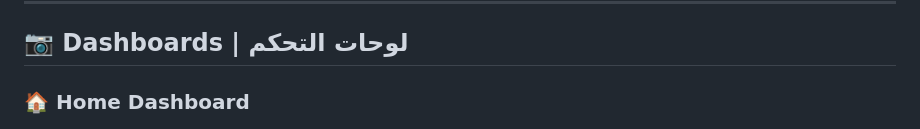
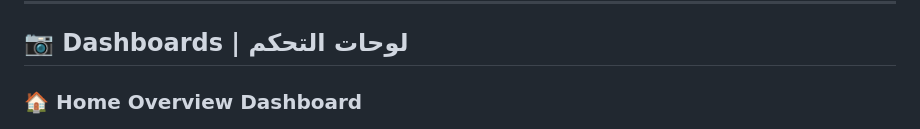
Before and after one commit to A7medGhonim/Startups-Data-Analysis, a Markdown page: README.md, the part around the change. Drawn GitHub-style.

```diff
--- a/README.md
+++ b/README.md
@@ -19,7 +19,7 @@ This project analyzes startup expansion, marketing spend, revenue, and profit ac
 
 ## 📷 Dashboards | لوحات التحكم
 
-### 🏠 Home Dashboard
+### 🏠 Home Overview Dashboard
 ![Home](Screenshot/Home.png)
 
 **Insights | الإنسايت:**
```
